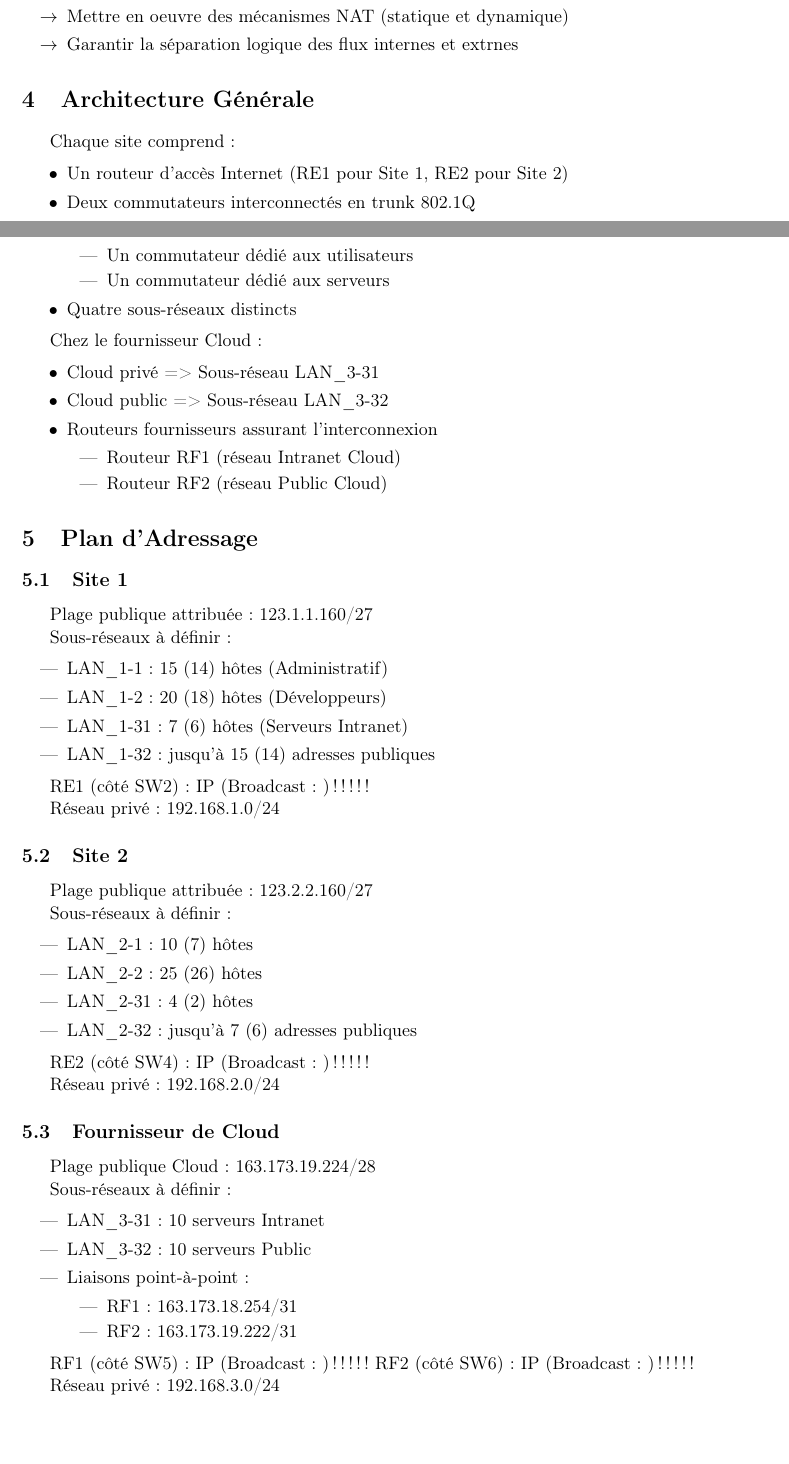
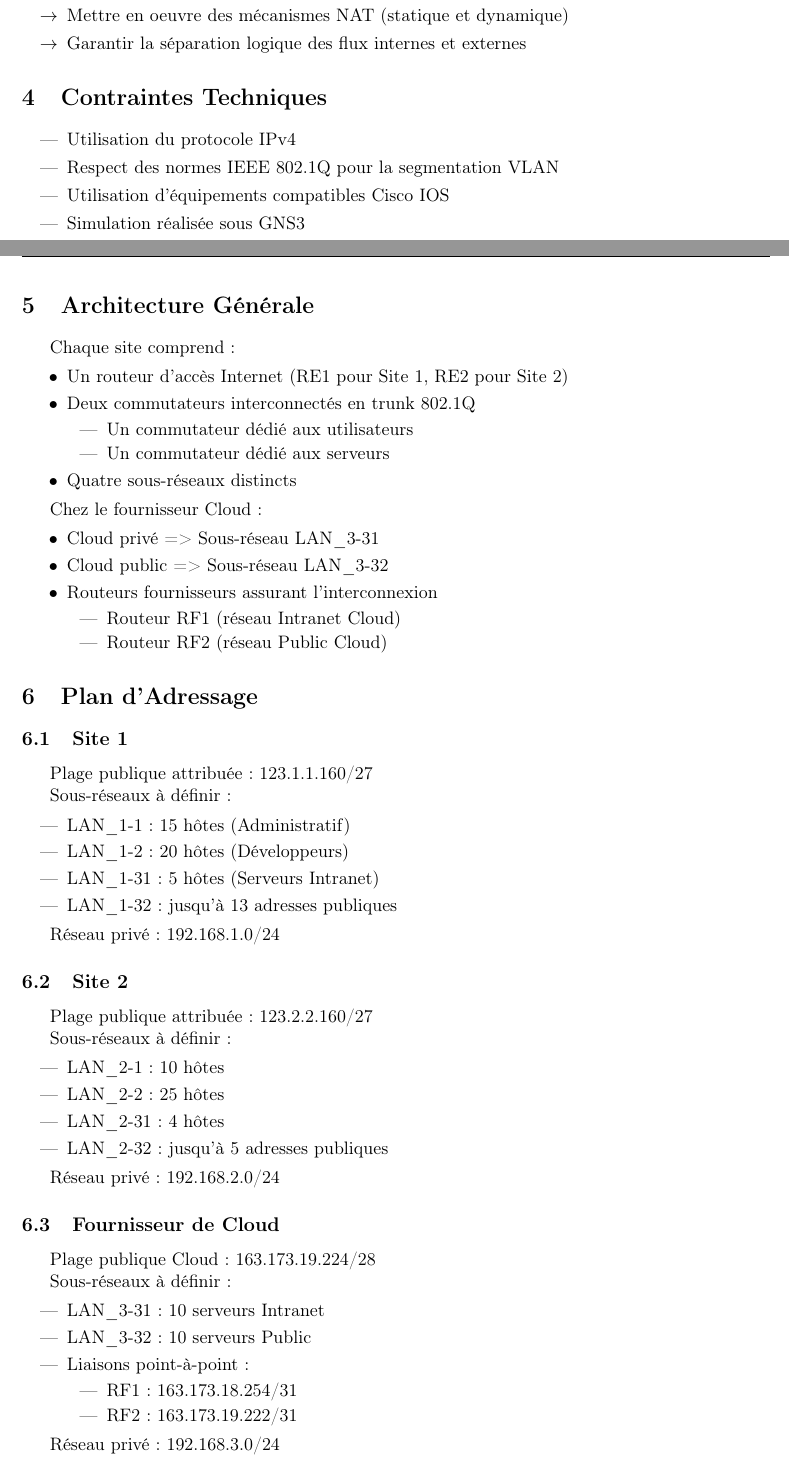
Before and after one commit to Jlidat/Secure-Entreprise-Network-Architecture, a LaTeX document (docs/cahier_de_charge_p1.tex): two parts of pages 3 and 4 of 5, joined at a grey line, cut so that both start at the same text, the shorter picture padded with empty space. Compiled offline with pdfLaTeX.

Commit message:
amélioration dans le cahier des charges et readme

```diff
--- a/docs/cahier_de_charge_p1.tex
+++ b/docs/cahier_de_charge_p1.tex
@@ -82,6 +82,16 @@
 		\item[$\rightarrow$] Mettre en oeuvre des mécanismes NAT (statique et dynamique)
-		\item[$\rightarrow$] Garantir la séparation logique des flux internes et extrnes
+		\item[$\rightarrow$] Garantir la séparation logique des flux internes et externes
 	\end{itemize}
+	%-------------------------------------------------
+	\section{Contraintes Techniques}
+
+		\begin{itemize}
+			\item Utilisation du protocole IPv4
+			\item Respect des normes IEEE 802.1Q pour la segmentation VLAN
+			\item Utilisation d’équipements compatibles Cisco IOS
+			\item Simulation réalisée sous GNS3
+		\end{itemize}
+
 	%-------------------------------------------------
 	\section{Architecture Générale}
 
@@ -119,17 +129,13 @@
 	Sous-réseaux à définir :
 
 	\begin{itemize}
-		\item LAN\_1-1 : 15 (14) hôtes (Administratif)
-		\item LAN\_1-2 : 20 (18) hôtes (Développeurs)
-		\item LAN\_1-31 : 7 (6) hôtes (Serveurs Intranet)
-		\item LAN\_1-32 : jusqu’à 15 (14) adresses publiques
+		\item LAN\_1-1 : 15  hôtes (Administratif)
+		\item LAN\_1-2 : 20  hôtes (Développeurs)
+		\item LAN\_1-31 : 5  hôtes (Serveurs Intranet)
+		\item LAN\_1-32 : jusqu’à 13 adresses publiques
 	\end{itemize}
 
-	RE1 (côté SW2): IP (Broadcast : ) !!!!!
-
 	Réseau privé : 192.168.1.0/24
-
-
 
 	\subsection{Site 2}
 
@@ -138,13 +144,11 @@
 	Sous-réseaux à définir :
 
 	\begin{itemize}
-		\item LAN\_2-1 : 10 (7) hôtes
-		\item LAN\_2-2 : 25 (26) hôtes
-		\item LAN\_2-31 : 4 (2) hôtes
-		\item LAN\_2-32 : jusqu’à 7 (6) adresses publiques
+		\item LAN\_2-1 : 10  hôtes
+		\item LAN\_2-2 : 25  hôtes
+		\item LAN\_2-31 : 4 hôtes
+		\item LAN\_2-32 : jusqu’à 5 adresses publiques
 	\end{itemize}
-
-	RE2 (côté SW4) : IP (Broadcast : ) !!!!!
 
 	Réseau privé :  192.168.2.0/24
 
@@ -163,9 +167,6 @@
 			\item RF2 : 163.173.19.222/31
 		\end{itemize}
 	\end{itemize}
-
-	RF1 (côté SW5) : IP (Broadcast : ) !!!!!
-	RF2 (côté SW6) : IP (Broadcast : ) !!!!!
 
 	Réseau privé :  192.168.3.0/24
 
```
Also changed, not shown: README_FR.md, docs/cahier_de_charge_p1.pdf, docs/cahier_de_charge_p1.tex (6 more changed lines).
